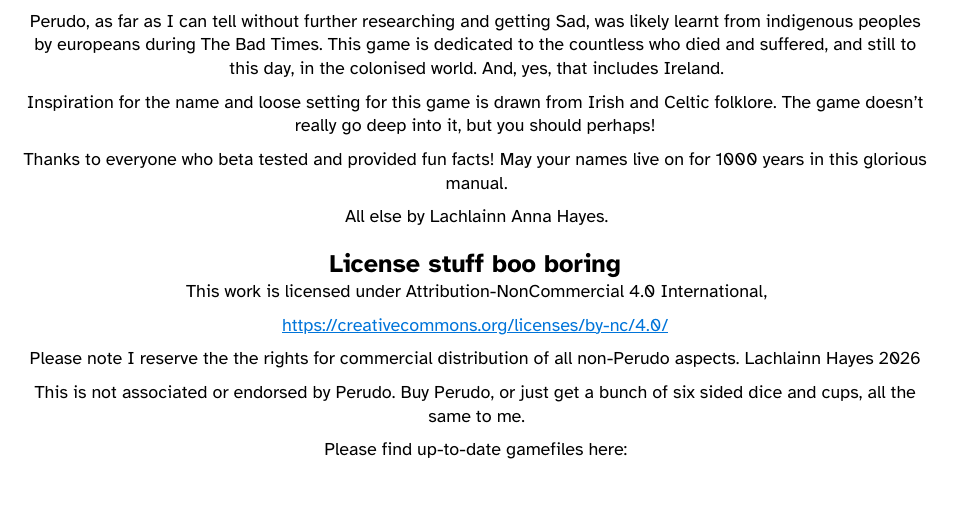
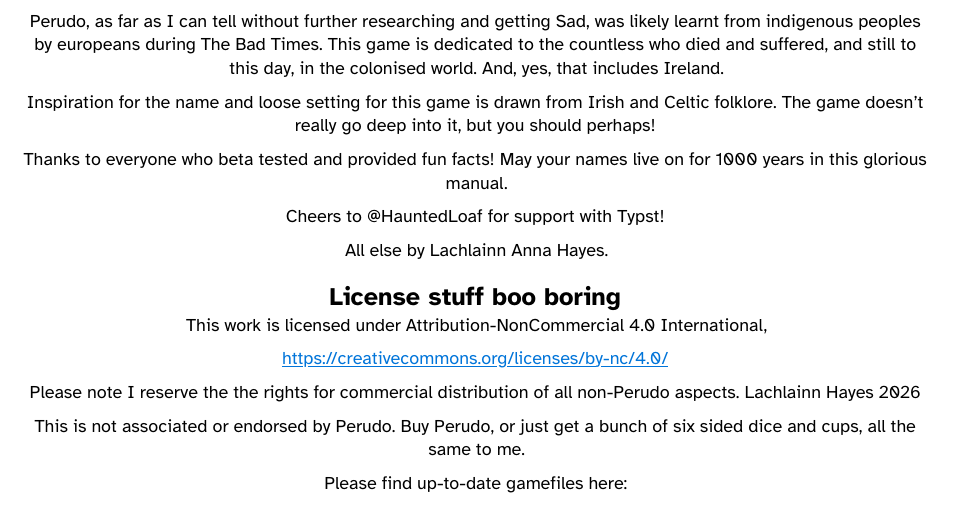
Before and after one commit to Lachlainn/Otherworld-Rulebook, a Typst document (main.typ, which reads credits+license.typ): part of page 11 of 11, cut so that both start at the same text. Compiled offline with Typst 0.15.

Commit message:
updated aknowledgement :)

```diff
--- a/credits+license.typ
+++ b/credits+license.typ
@@ -13,6 +13,8 @@
 Inspiration for the name and loose setting for this game is drawn from Irish and Celtic folklore. The game doesn't really go deep into it, but you should perhaps!
 
 Thanks to everyone who beta tested and provided fun facts! May your names live on for 1000 years in this glorious manual.
+
+Cheers to \@HauntedLoaf for support with Typst!
 
 All else by Lachlainn Anna Hayes.
 
```
